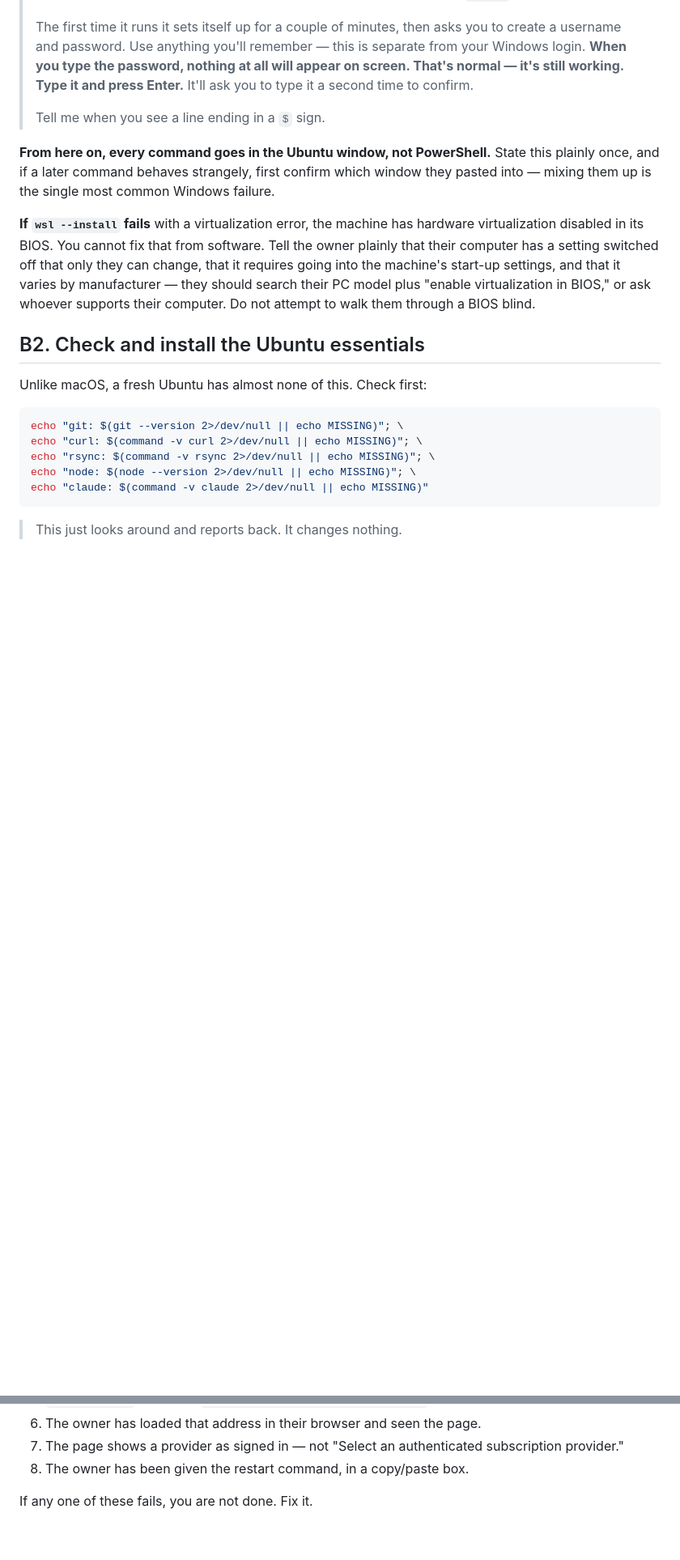
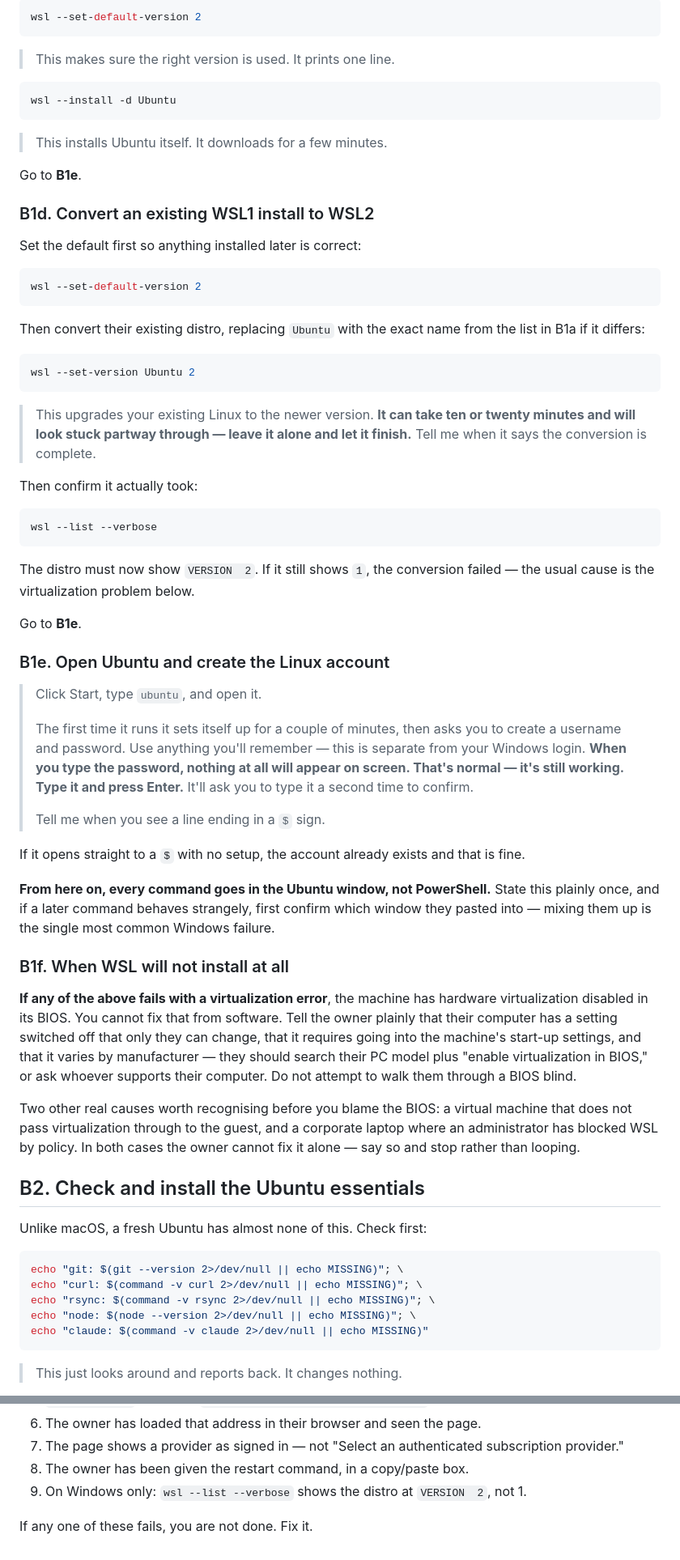
Before and after one commit to coachlou/soloFactory, a Markdown page: distro/INSTALL.md, 2 parts joined by grey strips. Shown at 81% size. Rendered like a GitHub page; blank space fills up the shorter version.

````diff
--- a/distro/INSTALL.md
+++ b/distro/INSTALL.md
@@ -288,3 +336,50 @@ After the restart:
+```powershell
+wsl --set-default-version 2
+```
+
+> This makes sure the right version is used. It prints one line.
+
+```powershell
+wsl --install -d Ubuntu
+```
+
+> This installs Ubuntu itself. It downloads for a few minutes.
+
+Go to **B1e**.
+
+### B1d. Convert an existing WSL1 install to WSL2
+
+Set the default first so anything installed later is correct:
+
+```powershell
+wsl --set-default-version 2
+```
+
+Then convert their existing distro, replacing `Ubuntu` with the exact name from the list in
+B1a if it differs:
+
+```powershell
+wsl --set-version Ubuntu 2
+```
+
+> This upgrades your existing Linux to the newer version. **It can take ten or twenty
+> minutes and will look stuck partway through — leave it alone and let it finish.** Tell me
+> when it says the conversion is complete.
+
+Then confirm it actually took:
+
+```powershell
+wsl --list --verbose
+```
+
+The distro must now show `VERSION  2`. If it still shows `1`, the conversion failed — the
+usual cause is the virtualization problem below.
+
+Go to **B1e**.
+
+### B1e. Open Ubuntu and create the Linux account
+
+> Click Start, type `ubuntu`, and open it.
 >
 > The first time it runs it sets itself up for a couple of minutes, then asks you to create a
 > username and password. Use anything you'll remember — this is separate from your Windows
@@ -294,16 +389,25 @@ After the restart:
 >
 > Tell me when you see a line ending in a `$` sign.
 
+If it opens straight to a `$` with no setup, the account already exists and that is fine.
+
 **From here on, every command goes in the Ubuntu window, not PowerShell.** State this
 plainly once, and if a later command behaves strangely, first confirm which window they
 pasted into — mixing them up is the single most common Windows failure.
 
-**If `wsl --install` fails** with a virtualization error, the machine has hardware
+### B1f. When WSL will not install at all
+
+**If any of the above fails with a virtualization error**, the machine has hardware
 virtualization disabled in its BIOS. You cannot fix that from software. Tell the owner
 plainly that their computer has a setting switched off that only they can change, that it
 requires going into the machine's start-up settings, and that it varies by manufacturer —
 they should search their PC model plus "enable virtualization in BIOS," or ask whoever
 supports their computer. Do not attempt to walk them through a BIOS blind.
+
+Two other real causes worth recognising before you blame the BIOS: a virtual machine that
+does not pass virtualization through to the guest, and a corporate laptop where an
+administrator has blocked WSL by policy. In both cases the owner cannot fix it alone —
+say so and stop rather than looping.
 
 ## B2. Check and install the Ubuntu essentials
 
@@ -564,5 +670,6 @@ yourself; do not ask the owner to confirm them.
 7. The page shows a provider as signed in — not "Select an authenticated subscription
    provider."
 8. The owner has been given the restart command, in a copy/paste box.
+9. On Windows only: `wsl --list --verbose` shows the distro at `VERSION  2`, not 1.
 
 If any one of these fails, you are not done. Fix it.
````
Also changed, not shown: other parts of distro/INSTALL.md (+60 -10 lines).
